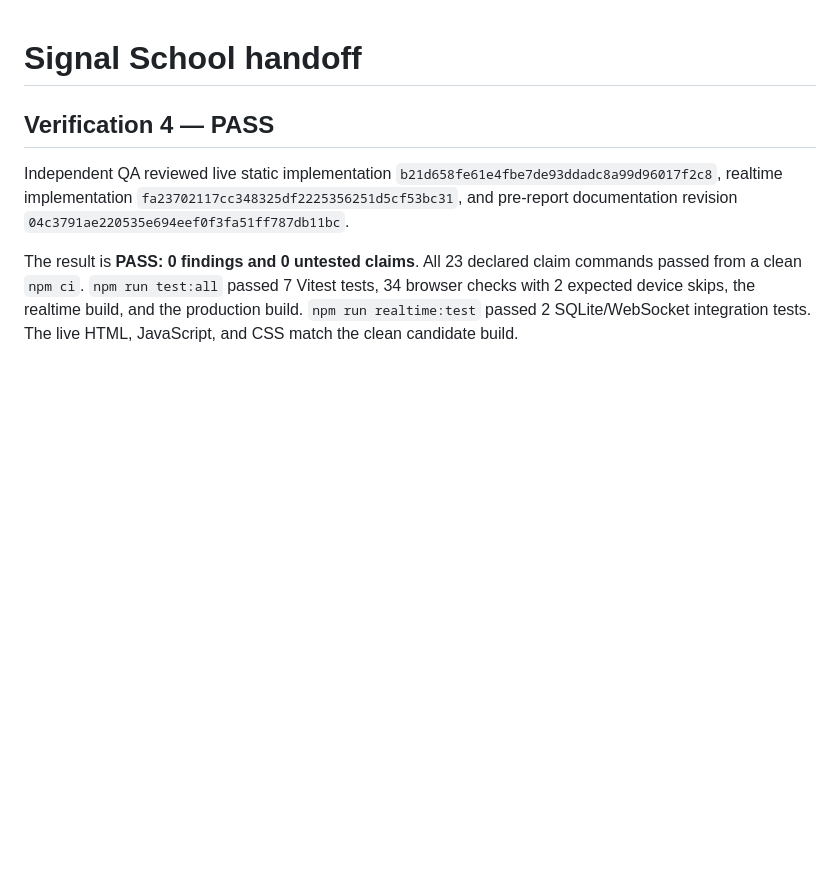
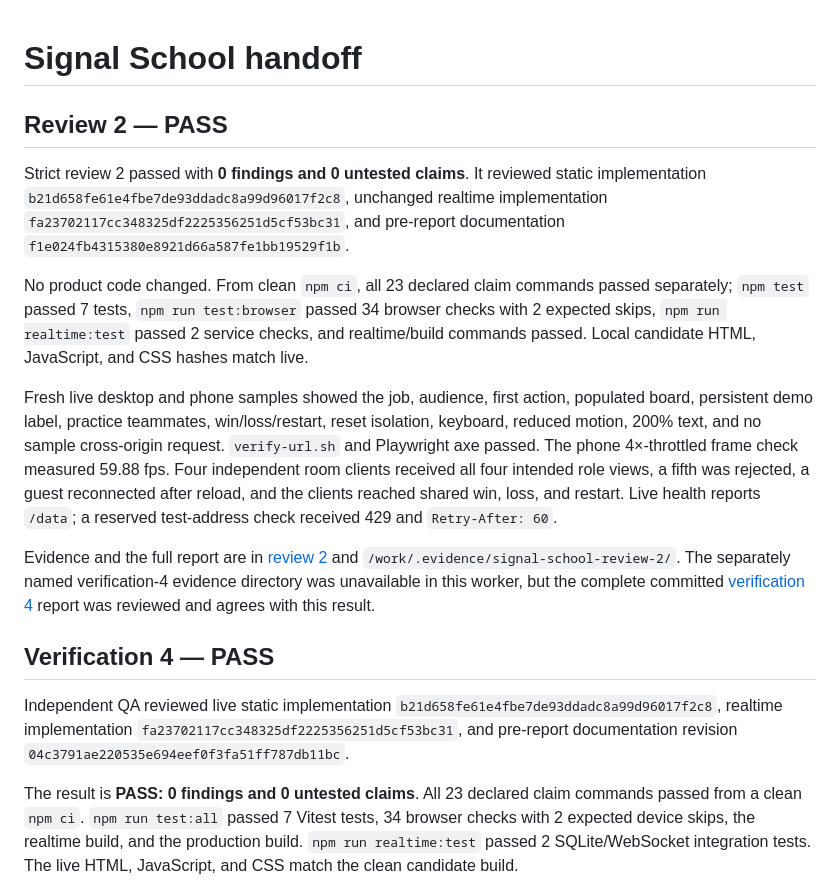
Before and after one commit to B-Divyesh/sf-signal-school, a Markdown page: .factory/handoff.md, the part around the change. Drawn GitHub-style; blank space fills up the shorter version.

Commit message:
docs: record review 2 pass

```diff
--- a/.factory/handoff.md
+++ b/.factory/handoff.md
@@ -1,4 +1,14 @@
 # Signal School handoff
+
+## Review 2 — PASS
+
+Strict review 2 passed with **0 findings and 0 untested claims**. It reviewed static implementation `b21d658fe61e4fbe7de93ddadc8a99d96017f2c8`, unchanged realtime implementation `fa23702117cc348325df2225356251d5cf53bc31`, and pre-report documentation `f1e024fb4315380e8921d66a587fe1bb19529f1b`.
+
+No product code changed. From clean `npm ci`, all 23 declared claim commands passed separately; `npm test` passed 7 tests, `npm run test:browser` passed 34 browser checks with 2 expected skips, `npm run realtime:test` passed 2 service checks, and realtime/build commands passed. Local candidate HTML, JavaScript, and CSS hashes match live.
+
+Fresh live desktop and phone samples showed the job, audience, first action, populated board, persistent demo label, practice teammates, win/loss/restart, reset isolation, keyboard, reduced motion, 200% text, and no sample cross-origin request. `verify-url.sh` and Playwright axe passed. The phone 4×-throttled frame check measured 59.88 fps. Four independent room clients received all four intended role views, a fifth was rejected, a guest reconnected after reload, and the clients reached shared win, loss, and restart. Live health reports `/data`; a reserved test-address check received 429 and `Retry-After: 60`.
+
+Evidence and the full report are in [review 2](review-2.md) and `/work/.evidence/signal-school-review-2/`. The separately named verification-4 evidence directory was unavailable in this worker, but the complete committed [verification 4](verification-4.md) report was reviewed and agrees with this result.
 
 ## Verification 4 — PASS
 
```
Also changed, not shown: .factory/review-2.md (added, +77 -0 lines).
